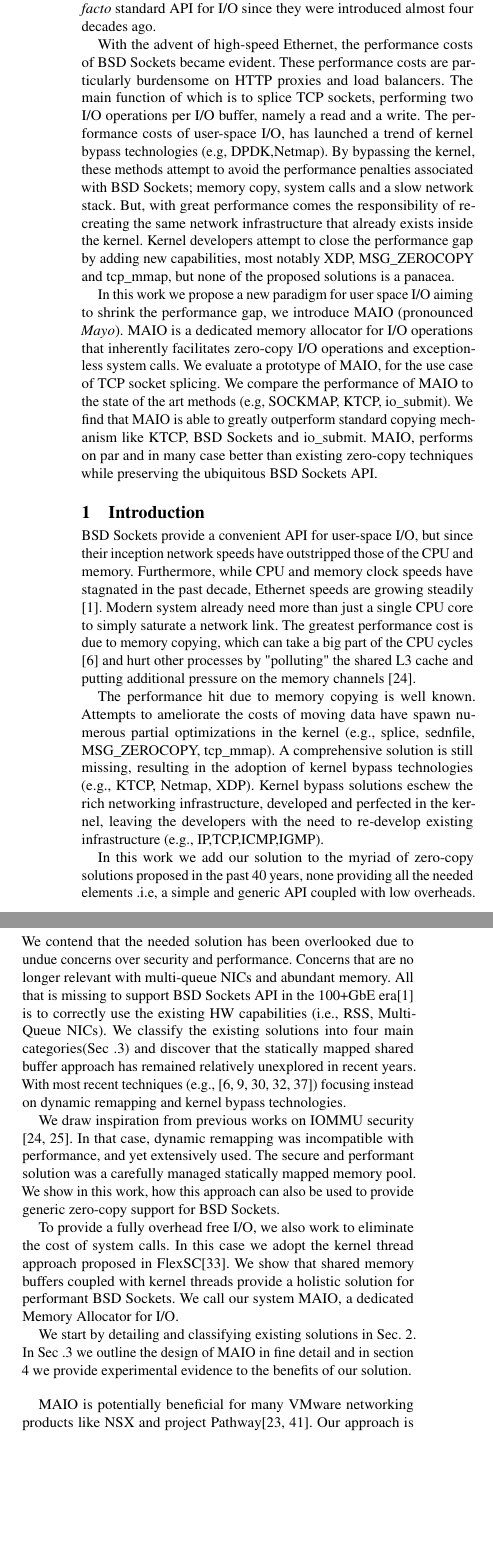
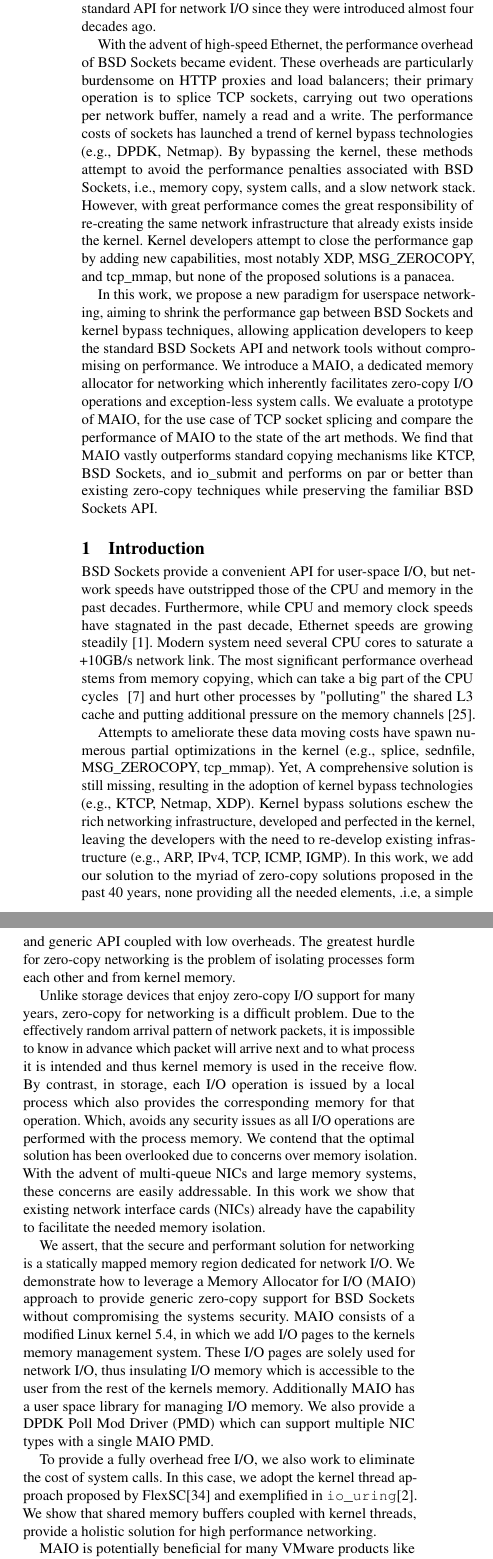
Before and after one commit to Markuze/KTCP_ZCOPY, a LaTeX paper (main.tex, which reads intro.tex): two parts of the columns of page 1 of 6, joined at a grey line, cut so that both start at the same text, the shorter picture padded with empty space. Compiled offline with pdfLaTeX.

Commit message:
RADIO21: Abstract & Intro

```diff
--- a/intro.tex
+++ b/intro.tex
@@ -1,16 +1,19 @@
 \section{Introduction}
-\sockets provide a convenient API for user-space I/O, but since their inception network speeds have outstripped those of the CPU and memory. Furthermore, while CPU and memory clock speeds have stagnated in the past decade, Ethernet speeds are growing steadily ~\cite{roadmap}. Modern system already need more than just a single CPU core to simply saturate a network link. The greatest performance cost is due to memory copying, which can take a big part of the CPU cycles ~\cite{desendmsg} and hurt other processes by "polluting" the shared L3 cache and putting additional pressure on the memory channels \cite{markuze2016true}.
+\sockets provide a convenient API for user-space I/O,  but network speeds have outstripped those of the CPU and memory in the past decades. Furthermore, while CPU and memory clock speeds have stagnated in the past decade, Ethernet speeds are growing steadily~\cite{roadmap}. Modern system need several CPU cores to saturate a +10GB/s network link. The most significant performance overhead stems from memory copying, which can take a big part of the CPU cycles ~\cite{desendmsg} and hurt other processes by "polluting" the shared L3 cache and putting additional pressure on the memory channels \cite{markuze2016true}.
 
-The performance hit due to memory copying is well known. Attempts to ameliorate the costs of moving data have spawn numerous partial optimizations in the kernel (e.g., splice, sednfile, MSG\_ZEROCOPY, tcp\_mmap). A comprehensive solution is still missing, resulting in the adoption of kernel bypass technologies (e.g., KTCP, Netmap, XDP). Kernel bypass solutions eschew the rich networking infrastructure, developed and perfected in the kernel, leaving the developers with the need to re-develop existing infrastructure (e.g., IP,TCP,ICMP,IGMP).
+%The performance cost of memory copying is well known.
+Attempts to ameliorate these data moving costs have spawn numerous partial optimizations in the kernel (e.g., splice, sednfile, MSG\_ZEROCOPY, tcp\_mmap). Yet, A comprehensive solution is still missing, resulting in the adoption of kernel bypass technologies (e.g., KTCP, Netmap, XDP). Kernel bypass solutions eschew the rich networking infrastructure, developed and perfected in the kernel, leaving the developers with the need to re-develop existing infrastructure (e.g., ARP, IPv4, TCP, ICMP, IGMP). In this work, we add our solution to the myriad of zero-copy solutions proposed in the past 40 years, none providing all the needed elements, .i.e, a simple and generic API coupled with low overheads. The greatest hurdle for zero-copy networking is the problem of isolating processes form each other and from kernel memory.
 
-In this work we add our solution to the myriad of zero-copy solutions proposed in the past 40 years, none providing all the needed elements .i.e, a simple and generic API coupled with low overheads. We contend that the needed solution has been overlooked due to undue concerns over security and performance. Concerns that are no longer relevant with multi-queue NICs and abundant memory. All that is missing to support \sockets API in the 100+GbE era\cite{roadmap} is to correctly use the existing HW capabilities (i.e., RSS, Multi-Queue NICs). We classify the existing solutions into four main categories(Sec .\ref{sec:design}) and discover that the statically mapped shared buffer approach has remained relatively unexplored in recent years. With most recent techniques (e.g., \cite{xdp,dpdk,rizzo2012netmap,mikelangelo,desendmsg}) focusing instead on dynamic remapping and kernel bypass technologies.
+Unlike storage devices that enjoy zero-copy I/O support for many years, zero-copy for networking is a difficult problem. Due to the effectively random arrival pattern of network packets, it is impossible to know in advance which packet will arrive next and to what process it is intended and thus kernel memory is used in the receive flow. By contrast, in storage, each I/O operation is issued by a local process which also provides the corresponding memory for that operation. Which, avoids any security issues as all I/O operations are performed with the process memory.
+We contend that the optimal solution has been overlooked due to concerns over memory isolation. With the advent of multi-queue NICs and large memory systems, these concerns are easily addressable. In this work we show that existing network interface cards (NICs) already have the capability to facilitate the needed memory isolation.
+%+100GbE era \cite{roadmap}.
 
-We draw inspiration from previous works on IOMMU security \cite{markuze2016true,markuze2018damn}. In that case, dynamic remapping was incompatible with performance, and yet extensively used. The secure and performant solution was a carefully managed statically mapped memory pool. We show in this work, how this approach can also be used to provide generic zero-copy support for \sockets.
+%We draw inspiration from previous works on IOMMU security \cite{markuze2016true,markuze2018damn}. In that case, dynamic remapping was incompatible with performance and yet extensively used.
+We assert, that the secure and performant solution for networking is a statically mapped memory region dedicated for network I/O. We demonstrate how to leverage a Memory Allocator for I/O (\oursys) approach to provide generic zero-copy support for \sockets without compromising the systems security.
+\oursys consists of a modified Linux kernel 5.4, in which we add I/O pages to the kernels memory management system. These I/O pages are solely used for network I/O, thus insulating I/O memory which is accessible to the user from the rest of the kernels memory. Additionally \oursys has a user space library for managing I/O memory. We also provide a DPDK Poll Mod Driver (PMD) which can support multiple NIC types with a single \oursys PMD.
+%We classify the existing solutions into five main categories(Sec .\ref{sec:design}) and show that the statically mapped shared buffer approach has remained relatively unexplored. With most recent techniques (e.g., \cite{xdp,dpdk,rizzo2012netmap,mikelangelo,desendmsg}) focusing instead on dynamic remapping and kernel bypass technologies.
 
-To provide a fully overhead free I/O, we also work to eliminate the cost of system calls. In this case we adopt the kernel thread approach proposed in FlexSC\cite{flexsc}. We show that shared memory buffers coupled with kernel threads provide a holistic solution for performant \sockets.
-We call our system \oursys, a dedicated Memory Allocator for I/O.
+To provide a fully overhead free I/O, we also work to eliminate the cost of system calls. In this case, we adopt the kernel thread approach proposed by FlexSC\cite{flexsc} and exemplified in \texttt{io\_uring}\cite{io-uring}. We show that shared memory buffers coupled with kernel threads, provide a holistic solution for high performance networking.
+%We call our system \oursys, a dedicated Memory Allocator for I/O.
 
-We start by detailing and classifying existing solutions in Sec. \ref{sec:background}. In Sec .\ref{sec:design} we outline the design of \oursys in fine detail and in section \ref{sec:eval} we provide experimental evidence to the benefits of our solution.
-
-\smallskip
-\oursys is potentially beneficial for many VMware networking products like NSX and project Pathway\cite{cbn,ktcp}. Our approach is also applicable to ESX guest networking, potentially diminishing the performance gap between SR-IOV and VMXNET3.
+\oursys is potentially beneficial for many VMware products like NSX and Velocloud. Additionally, \oursys is also extendable to ESX guest networking, potentially eliminating the performance gap between SR-IOV NICs and VMXNET3 para-virtual devices.
--- a/main.tex
+++ b/main.tex
@@ -32,7 +34,7 @@
 \newcommand{\igor}{\textcolor{blue}{IgorY}\xspace}
 %%%%%%%%%%%%%%%%%%%%% Commands from prev version
 \usepackage[utf8]{inputenc}
-\title{Rethinking User Space I/O with \oursys}
+\title{Rethinking Zero-Copy Networking with \oursys}
 
 %\author{markuzea Markuze}
 %%% potentially enable (i.e. remove the disable command) for the fields below in the camera-ready version
@@ -45,15 +47,11 @@
 \begin{document}
 
 \begin{abstract}
-    Berkeley Sockets (a.k.a, BSD,POSIX sockets) are ubiquitously used for inter process communication. \sockets have been the \emph{de-facto} standard API for I/O since they were introduced almost four decades ago.
+    Berkeley Sockets (a.k.a, BSD, POSIX sockets) are ubiquitously used for network communication. \sockets have been the \emph{de-facto} standard API for network I/O since they were introduced almost four decades ago.
 
-    With the advent of high-speed Ethernet, the performance costs of \sockets became evident. These performance costs are particularly burdensome on HTTP proxies and load balancers. The main function of which is to splice TCP sockets, performing two I/O operations per I/O buffer, namely a read and a write. The performance costs of user-space I/O, has launched a trend of kernel bypass technologies (e.g, DPDK,Netmap). By bypassing the kernel, these methods attempt to avoid the performance penalties associated with \sockets; memory copy, system calls and a slow network stack. But, with great performance comes the responsibility of re-creating the same network infrastructure that already exists inside the kernel. Kernel developers attempt to close the performance gap by adding new capabilities, most notably XDP, MSG\_ZEROCOPY and tcp\_mmap, but none of the proposed solutions is a panacea.
+    With the advent of high-speed Ethernet, the performance overhead of \sockets became evident. These overheads are particularly burdensome on HTTP proxies and load balancers; their primary operation is to splice TCP sockets, carrying out two operations per network buffer, namely a read and a write. The performance costs of sockets has launched a trend of kernel bypass technologies (e.g., DPDK, Netmap). By bypassing the kernel, these methods attempt to avoid the performance penalties associated with \sockets, i.e., memory copy, system calls, and a slow network stack. However, with great performance comes the great responsibility of re-creating the same network infrastructure that already exists inside the kernel. Kernel developers attempt to close the performance gap by adding new capabilities, most notably XDP, MSG\_ZEROCOPY, and tcp\_mmap, but none of the proposed solutions is a panacea.
 
-    In this work we propose a new paradigm for user space I/O aiming to shrink the performance gap, we introduce \oursys (pronounced \emph{Mayo}). \oursys is a dedicated memory allocator for I/O operations that inherently facilitates
-    zero-copy I/O operations and exception-less system calls. We evaluate a prototype of \oursys, for the use case of TCP socket splicing. We compare the performance of \oursys to the state of the art methods (e.g, SOCKMAP, KTCP, io\_submit). We find that \oursys is able to greatly outperform standard copying mechanism like KTCP, \sockets and io\_submit. \oursys, performs on par and in many case better than existing zero-copy techniques while preserving the ubiquitous \sockets API.
-
-    %The problem of splicing sockets is not new but no adequate solutions exist. Splicing sockets present three performance problems; context switch costs, system call costs and memory copying. We present \oursys, a modified Linux kernel tailored for I/O applications. We extensively evaluate the existing state of the art solutions (e.g, SOCKMAP, KTCP) and show \emph{magical} improvements in both I/O latency and the bytes/cycle metrics. We farther explore how \oursys can be used to enhance user space I/O by implementing and evaluating seamless (w/o system calls) send/receive calls for small I/O.
- %   With the advent of multi GbE networking userspace I/O overheads take more and more of system resources. In this work we present \oursys which provides async I/O and zero copy networking.
+    In this work, we propose a new paradigm for userspace networking, aiming to shrink the performance gap between \sockets and kernel bypass techniques, allowing application developers to keep the standard \sockets API and network tools without compromising on performance. We introduce a \oursys, a dedicated memory allocator for networking which inherently facilitates zero-copy I/O operations and exception-less system calls. We evaluate a prototype of \oursys, for the use case of TCP socket splicing and compare the performance of \oursys to the state of the art methods. We find that \oursys vastly outperforms standard copying mechanisms like KTCP, \sockets, and io\_submit and performs on par or better than existing zero-copy techniques while preserving the familiar \sockets API.
 
 \end{abstract}
 
```
Also changed, not shown: design.tex (+2 -1 lines), eval.tex (+1 -1 lines), realted_work.tex (+1 -1 lines), references.bib (+5 -0 lines), main.tex (6 more changed lines).
